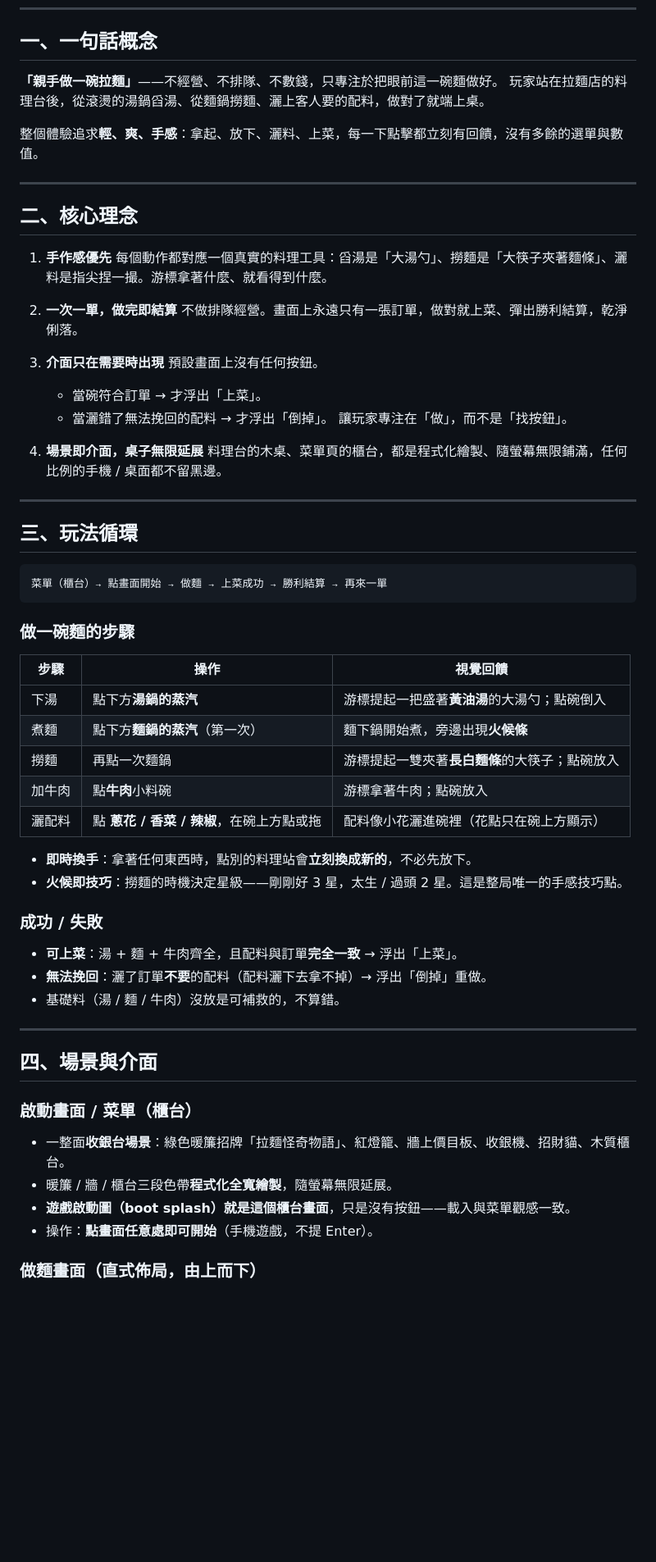
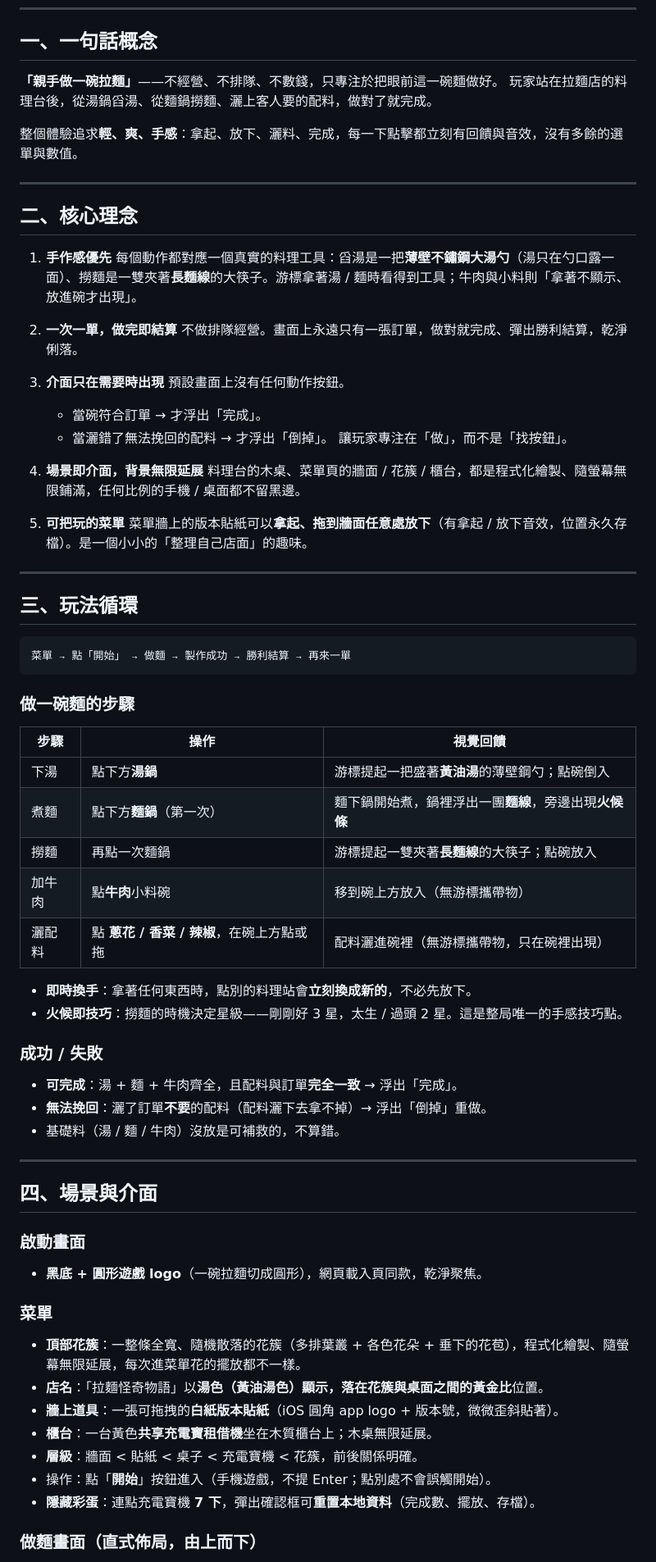
Before and after one commit to meloalright/ramen-ya, a Markdown page: docs/遊戲理念.md, the part around one of its changes. Shown at 82% size. GitHub-like rendering; blank space fills up the shorter version.

````diff
--- a/docs/遊戲理念.md
+++ b/docs/遊戲理念.md
@@ -8,53 +8,56 @@
 ## 一、一句話概念
 
 **「親手做一碗拉麵」**——不經營、不排隊、不數錢，只專注於把眼前這一碗麵做好。
-玩家站在拉麵店的料理台後，從滾燙的湯鍋舀湯、從麵鍋撈麵、灑上客人要的配料，做對了就端上桌。
+玩家站在拉麵店的料理台後，從湯鍋舀湯、從麵鍋撈麵、灑上客人要的配料，做對了就完成。
 
-整個體驗追求**輕、爽、手感**：拿起、放下、灑料、上菜，每一下點擊都立刻有回饋，沒有多餘的選單與數值。
+整個體驗追求**輕、爽、手感**：拿起、放下、灑料、完成，每一下點擊都立刻有回饋與音效，沒有多餘的選單與數值。
 
 ---
 
 ## 二、核心理念
 
 1. **手作感優先**
-   每個動作都對應一個真實的料理工具：舀湯是「大湯勺」、撈麵是「大筷子夾著麵條」、灑料是指尖捏一撮。游標拿著什麼、就看得到什麼。
+   每個動作都對應一個真實的料理工具：舀湯是一把**薄壁不鏽鋼大湯勺**（湯只在勺口露一面）、撈麵是一雙夾著**長麵線**的大筷子。游標拿著湯 / 麵時看得到工具；牛肉與小料則「拿著不顯示、放進碗才出現」。
 
 2. **一次一單，做完即結算**
-   不做排隊經營。畫面上永遠只有一張訂單，做對就上菜、彈出勝利結算，乾淨俐落。
+   不做排隊經營。畫面上永遠只有一張訂單，做對就完成、彈出勝利結算，乾淨俐落。
 
 3. **介面只在需要時出現**
-   預設畫面上沒有任何按鈕。
-   - 當碗符合訂單 → 才浮出「上菜」。
+   預設畫面上沒有任何動作按鈕。
+   - 當碗符合訂單 → 才浮出「完成」。
    - 當灑錯了無法挽回的配料 → 才浮出「倒掉」。
    讓玩家專注在「做」，而不是「找按鈕」。
 
-4. **場景即介面，桌子無限延展**
-   料理台的木桌、菜單頁的櫃台，都是程式化繪製、隨螢幕無限鋪滿，任何比例的手機 / 桌面都不留黑邊。
+4. **場景即介面，背景無限延展**
+   料理台的木桌、菜單頁的牆面 / 花簇 / 櫃台，都是程式化繪製、隨螢幕無限鋪滿，任何比例的手機 / 桌面都不留黑邊。
+
+5. **可把玩的菜單**
+   菜單牆上的版本貼紙可以**拿起、拖到牆面任意處放下**（有拿起 / 放下音效，位置永久存檔）。是一個小小的「整理自己店面」的趣味。
 
 ---
 
 ## 三、玩法循環
 
 ```
-菜單（櫃台）→ 點畫面開始 → 做麵 → 上菜成功 → 勝利結算 → 再來一單
+菜單 → 點「開始」 → 做麵 → 製作成功 → 勝利結算 → 再來一單
 ```
 
 ### 做一碗麵的步驟
 
 | 步驟 | 操作 | 視覺回饋 |
 |---|---|---|
-| 下湯 | 點下方**湯鍋的蒸汽** | 游標提起一把盛著**黃油湯**的大湯勺；點碗倒入 |
-| 煮麵 | 點下方**麵鍋的蒸汽**（第一次） | 麵下鍋開始煮，旁邊出現**火候條** |
-| 撈麵 | 再點一次麵鍋 | 游標提起一雙夾著**長白麵條**的大筷子；點碗放入 |
-| 加牛肉 | 點**牛肉**小料碗 | 游標拿著牛肉；點碗放入 |
-| 灑配料 | 點 **蔥花 / 香菜 / 辣椒**，在碗上方點或拖 | 配料像小花灑進碗裡（花點只在碗上方顯示） |
+| 下湯 | 點下方**湯鍋** | 游標提起一把盛著**黃油湯**的薄壁鋼勺；點碗倒入 |
+| 煮麵 | 點下方**麵鍋**（第一次） | 麵下鍋開始煮，鍋裡浮出一團**麵線**，旁邊出現**火候條** |
+| 撈麵 | 再點一次麵鍋 | 游標提起一雙夾著**長麵線**的大筷子；點碗放入 |
+| 加牛肉 | 點**牛肉**小料碗 | 移到碗上方放入（無游標攜帶物） |
+| 灑配料 | 點 **蔥花 / 香菜 / 辣椒**，在碗上方點或拖 | 配料灑進碗裡（無游標攜帶物，只在碗裡出現） |
 
 - **即時換手**：拿著任何東西時，點別的料理站會**立刻換成新的**，不必先放下。
 - **火候即技巧**：撈麵的時機決定星級——剛剛好 3 星，太生 / 過頭 2 星。這是整局唯一的手感技巧點。
 
 ### 成功 / 失敗
 
-- **可上菜**：湯 + 麵 + 牛肉齊全，且配料與訂單**完全一致** → 浮出「上菜」。
+- **可完成**：湯 + 麵 + 牛肉齊全，且配料與訂單**完全一致** → 浮出「完成」。
 - **無法挽回**：灑了訂單**不要**的配料（配料灑下去拿不掉）→ 浮出「倒掉」重做。
 - 基礎料（湯 / 麵 / 牛肉）沒放是可補救的，不算錯。
 
@@ -62,12 +65,19 @@
 
 ## 四、場景與介面
 
-### 啟動畫面 / 菜單（櫃台）
+### 啟動畫面
 
-- 一整面**收銀台場景**：綠色暖簾招牌「拉麵怪奇物語」、紅燈籠、牆上價目板、收銀機、招財貓、木質櫃台。
-- 暖簾 / 牆 / 櫃台三段色帶**程式化全寬繪製**，隨螢幕無限延展。
-- **遊戲啟動圖（boot splash）就是這個櫃台畫面**，只是沒有按鈕——載入與菜單觀感一致。
-- 操作：**點畫面任意處即可開始**（手機遊戲，不提 Enter）。
+- **黑底 + 圓形遊戲 logo**（一碗拉麵切成圓形），網頁載入頁同款，乾淨聚焦。
+
+### 菜單
+
+- **頂部花簇**：一整條全寬、隨機散落的花簇（多排葉叢 + 各色花朵 + 垂下的花苞），程式化繪製、隨螢幕無限延展，每次進菜單花的擺放都不一樣。
+- **店名**：「拉麵怪奇物語」以**湯色（黃油湯色）**顯示，落在花簇與桌面之間的**黃金比**位置。
+- **牆上道具**：一張可拖拽的**白紙版本貼紙**（iOS 圓角 app logo + 版本號，微微歪斜貼著）。
+- **櫃台**：一台黃色**共享充電寶租借機**坐在木質櫃台上；木桌無限延展。
+- **層級**：牆面 < 貼紙 < 桌子 < 充電寶機 < 花簇，前後關係明確。
+- 操作：點「**開始**」按鈕進入（手機遊戲，不提 Enter；點別處不會誤觸開始）。
+- **隱藏彩蛋**：連點充電寶機 **7 下**，彈出確認框可**重置本地資料**（完成數、擺放、存檔）。
 
 ### 做麵畫面（直式佈局，由上而下）
 
````
Also changed, not shown: other parts of docs/遊戲理念.md (+18 -17 lines).
